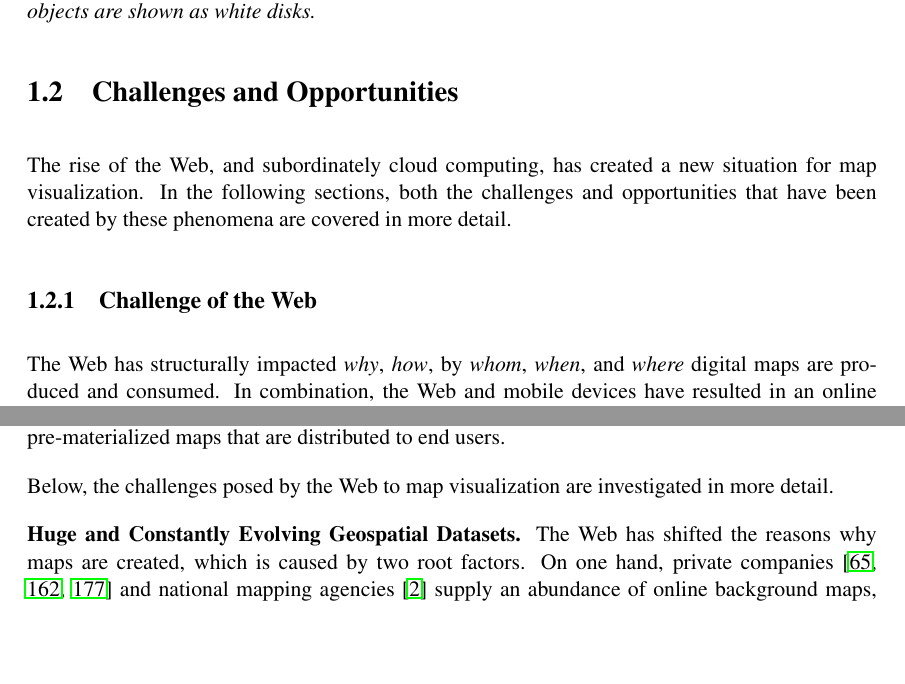
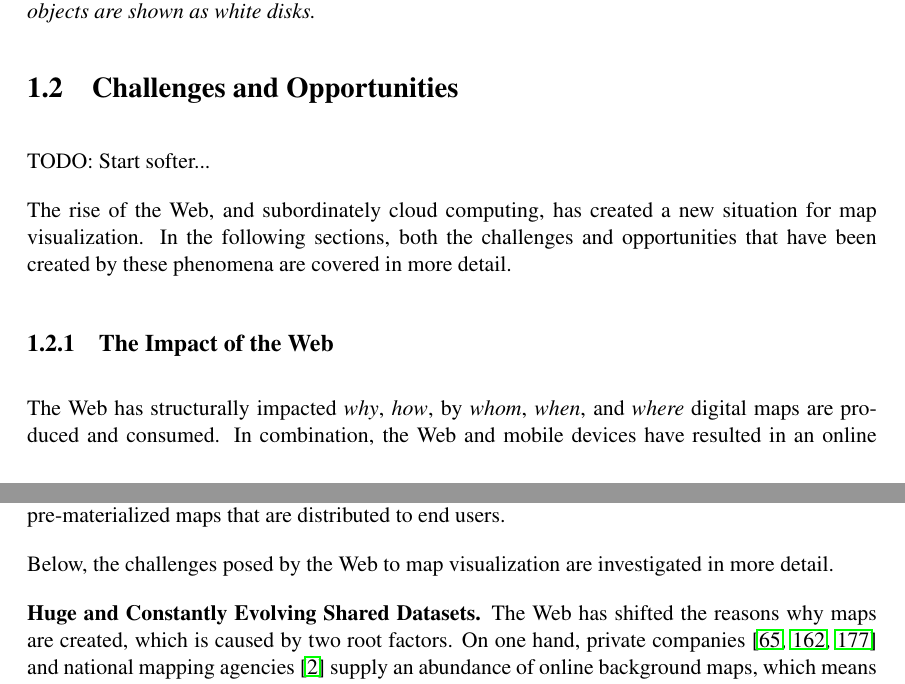
Before and after one commit to skipperkongen/phd-thesis, a LaTeX thesis (thesis.tex): two parts of pages 17 and 18 of 111, joined at a grey line, cut so that both start at the same text, the shorter picture padded with empty space. Compiled offline with pdfLaTeX.

Commit message:
final layer of paint to background

```diff
--- a/thesis.tex
+++ b/thesis.tex
@@ -391,9 +391,11 @@ For a concrete example of real-world constraints and objectives that have been u
 \label{sec:impact:of:the:web}
 %\label{sec:introduction:motivation}
 
+TODO: Start softer...
+
 The rise of the Web, and subordinately cloud computing, has created a new situation for map visualization. In the following sections, both the challenges and opportunities that have been created by these phenomena are covered in more detail.
 
-\subsection{Challenge of the Web}
+\subsection{The Impact of the Web}
 % The changes and challenges caused by the web.
 The Web has structurally impacted \emph{why}, \emph{how}, by \emph{whom}, \emph{when}, and \emph{where} digital maps are produced and consumed. In combination, the Web and mobile devices have resulted in an online eco-system where information is created, accessed, and shared ubiquitously. Today, online maps are used by millions of people every day and maps have become a commodity. As with any online commodity, users expect 24 x 7 availability and acceptable latency for map services.
 
@@ -416,7 +418,7 @@ Below, the challenges posed by the Web to map visualization are investigated in
 
 % The changes and challenges caused by the web.
 
-\minisec{Huge and Constantly Evolving Geospatial Datasets}
+\minisec{Huge and Constantly Evolving Shared Datasets}
 The Web has shifted the reasons why maps are created, which is caused by two root factors. On one hand, private companies~\cite{google2014maps,stamen2014tiles,vizzuality2012cartodb} and national mapping agencies~\cite{gst2014digitalmapsupply} supply an abundance of online background maps, which means that there is less need to create these types of maps. On the other hand, there is a steady rise in the supply of thematic geographic datasets online -- both curated~\cite{mst2014miljo}, user-contributed~\cite{twitter2014twitter,zooniverse2014oldweather}, and machine generated~\cite{planetlabs2014flock1} -- which grow by millions of information objects each day~\cite{openstreetmap2014stats}. The combination of these two factors means that demand has shifted from background maps to thematic maps~\cite{bereuter2013real}. Visualizing emerging datasets on thematic maps is potentially of great relevance and importance. For example, journalists~\cite{lomet2012warstories}, aid workers~\cite{openstreetmap2010haiti}, and scientists~\cite{zooniverse2014oldweather} have created thematic maps that increased the transparency and knowledge in the World and have potentially even saved human lives.
 
 In general, the increase in data volume calls for scalable data processing methods for production of thematic maps. However, not all thematic maps are challenging to create. On one hand, statistical maps, such as the choropleth map in Figure~\ref{fig:introduction:background:mashups} (left map), can be efficiently produced by using aggregation techniques from spatial statistics~\cite{ripley2005spatial}. On the other hand, entity maps, such as the spatial event map that is shown in Figure~\ref{fig:introduction:background:mashups} (right map), require holistic selection of information~\cite{sarma2012fusiontables,nutanong2012multiresolution}, a much greater challenge.
```
